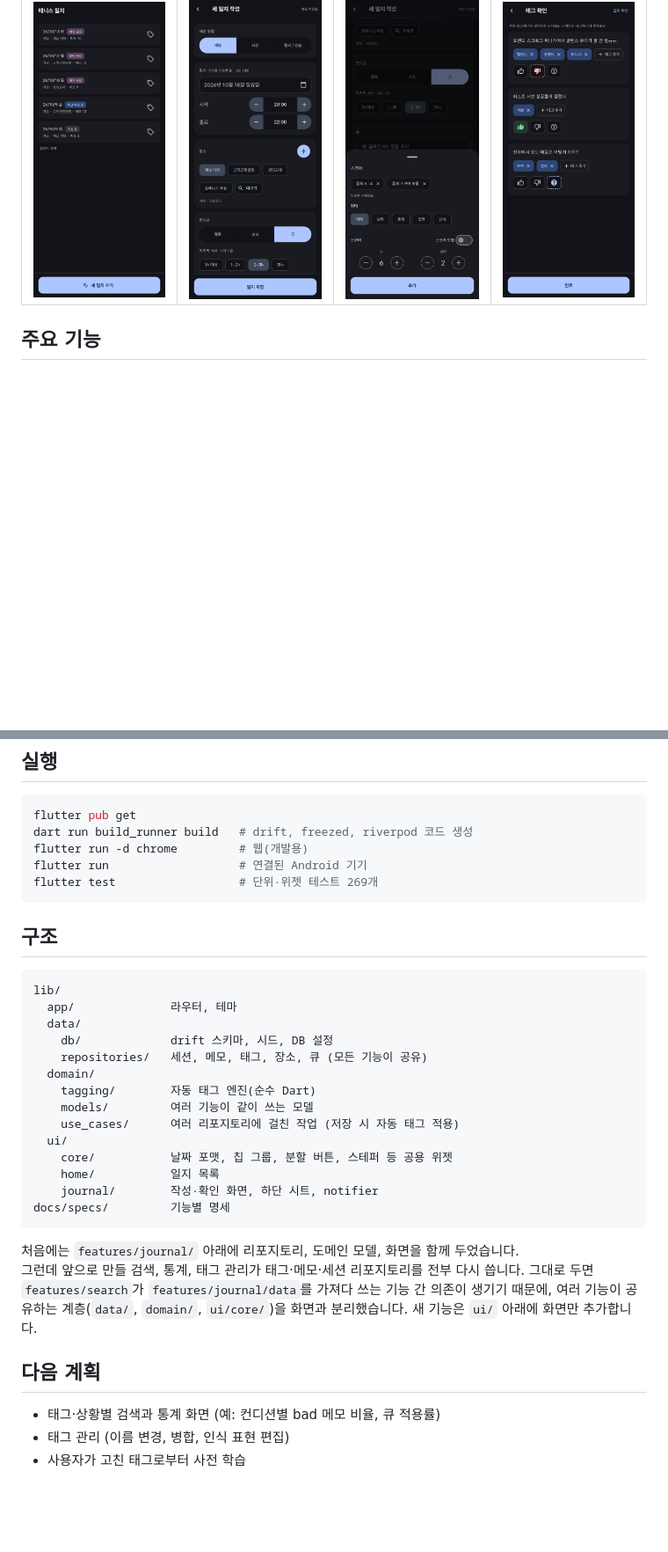
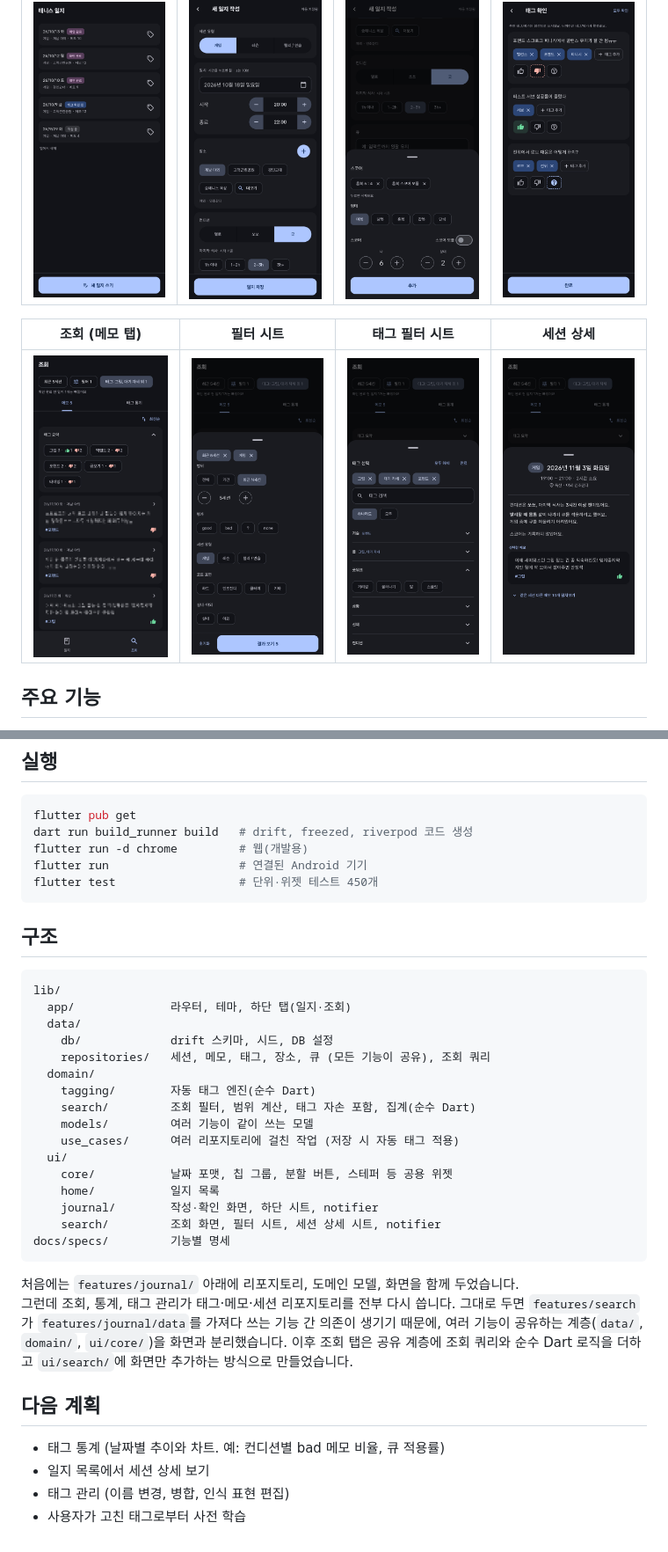
Before and after one commit to Rodgershyeonsik/tennis_log, a Markdown page: README.md, 2 parts joined by grey strips. Shown at 88% size. GitHub-like rendering; pictures changed too: docs/images/memo_search_1.jpeg (added), docs/images/memo_search_2.jpeg (added), docs/images/memo_search_3.jpeg (added); blank space fills up the shorter version.

Commit message:
docs: update README after completing spec 03
- Add search page screenshots (memo tab, filter sheet, tag filter
  sheet, session detail)
- Add memo search to the main features
- Explain in the data design section which journals search counts and
  how the recent N sessions range applies filters
- Update the test count, folder structure and next plans

Co-Authored-By: Claude Opus 5.5 <noreply@anthropic.com>

````diff
--- a/README.md
+++ b/README.md
@@ -18,6 +18,10 @@
 | :---------------------------------: | :-------------------------------------: | :-------------------------------------: | :-----------------------------------: |
 | ![일지 목록](docs/images/home.jpeg) | ![일지 작성1](docs/images/entry_1.jpeg) | ![일지 작성2](docs/images/entry_2.jpeg) | ![태그 확인](docs/images/review.jpeg) |
 
+|                   조회 (메모 탭)                   |                  필터 시트                   |                태그 필터 시트                |                  세션 상세                   |
+| :------------------------------------------------: | :------------------------------------------: | :------------------------------------------: | :------------------------------------------: |
+| ![조회 메모 탭](docs/images/memo_search_1.jpeg) | ![필터 시트](docs/images/memo_search_2.jpeg) | ![태그 필터](docs/images/memo_search_3.jpeg) | ![세션 상세](docs/images/memo_search_4.jpeg) |
+
 ## 주요 기능
 
 - **2단계 작성 흐름** — 1단계에서 세션 정보(일시·장소·컨디션·식사 시간·큐·스코어)와 메모를 빠르게 적고, 2단계에서 자동으로 붙은 태그와 평가를 확인·수정합니다.
@@ -117,33 +128,36 @@ flutter pub get
 dart run build_runner build   # drift, freezed, riverpod 코드 생성
 flutter run -d chrome         # 웹(개발용)
 flutter run                   # 연결된 Android 기기
-flutter test                  # 단위·위젯 테스트 269개
+flutter test                  # 단위·위젯 테스트 450개
 ```
 
 ## 구조
 
 ```
 lib/
-  app/              라우터, 테마
+  app/              라우터, 테마, 하단 탭(일지·조회)
   data/
     db/             drift 스키마, 시드, DB 설정
-    repositories/   세션, 메모, 태그, 장소, 큐 (모든 기능이 공유)
+    repositories/   세션, 메모, 태그, 장소, 큐 (모든 기능이 공유), 조회 쿼리
   domain/
     tagging/        자동 태그 엔진(순수 Dart)
+    search/         조회 필터, 범위 계산, 태그 자손 포함, 집계(순수 Dart)
     models/         여러 기능이 같이 쓰는 모델
     use_cases/      여러 리포지토리에 걸친 작업 (저장 시 자동 태그 적용)
   ui/
     core/           날짜 포맷, 칩 그룹, 분할 버튼, 스테퍼 등 공용 위젯
     home/           일지 목록
     journal/        작성·확인 화면, 하단 시트, notifier
+    search/         조회 화면, 필터 시트, 세션 상세 시트, notifier
 docs/specs/         기능별 명세
 ```
 
 처음에는 `features/journal/` 아래에 리포지토리, 도메인 모델, 화면을 함께 두었습니다.
-그런데 앞으로 만들 검색, 통계, 태그 관리가 태그·메모·세션 리포지토리를 전부 다시 씁니다. 그대로 두면 `features/search`가 `features/journal/data`를 가져다 쓰는 기능 간 의존이 생기기 때문에, 여러 기능이 공유하는 계층(`data/`, `domain/`, `ui/core/`)을 화면과 분리했습니다. 새 기능은 `ui/` 아래에 화면만 추가합니다.
+그런데 조회, 통계, 태그 관리가 태그·메모·세션 리포지토리를 전부 다시 씁니다. 그대로 두면 `features/search`가 `features/journal/data`를 가져다 쓰는 기능 간 의존이 생기기 때문에, 여러 기능이 공유하는 계층(`data/`, `domain/`, `ui/core/`)을 화면과 분리했습니다. 이후 조회 탭은 공유 계층에 조회 쿼리와 순수 Dart 로직을 더하고 `ui/search/`에 화면만 추가하는 방식으로 만들었습니다.
 
 ## 다음 계획
 
-- 태그·상황별 검색과 통계 화면 (예: 컨디션별 bad 메모 비율, 큐 적용률)
+- 태그 통계 (날짜별 추이와 차트. 예: 컨디션별 bad 메모 비율, 큐 적용률)
+- 일지 목록에서 세션 상세 보기
 - 태그 관리 (이름 변경, 병합, 인식 표현 편집)
 - 사용자가 고친 태그로부터 사전 학습
````
Also changed, not shown: other parts of README.md (+7 -0 lines).
